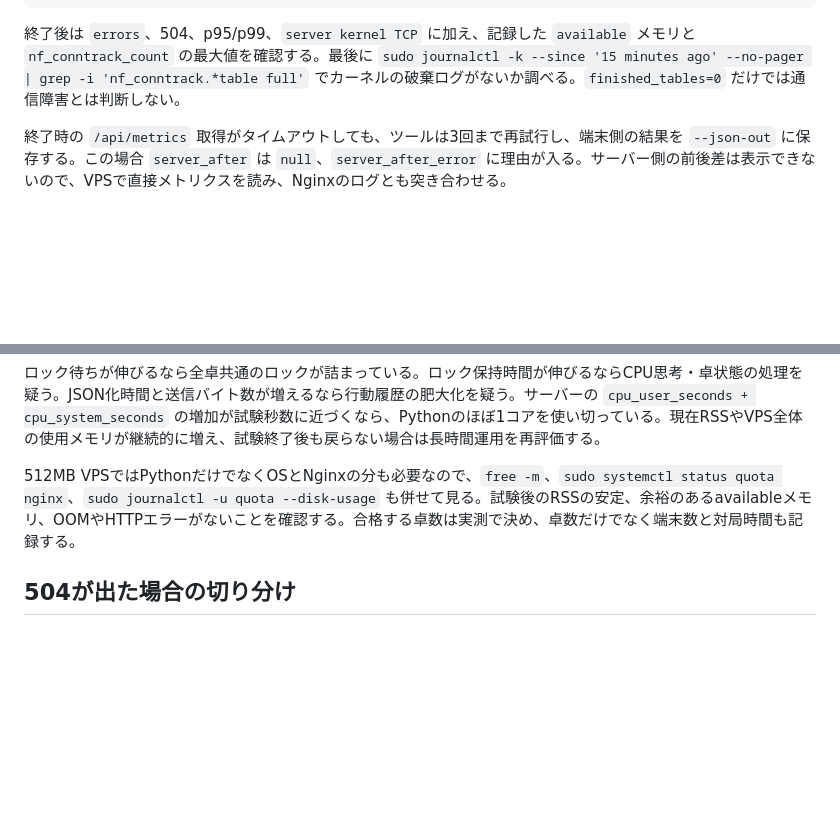
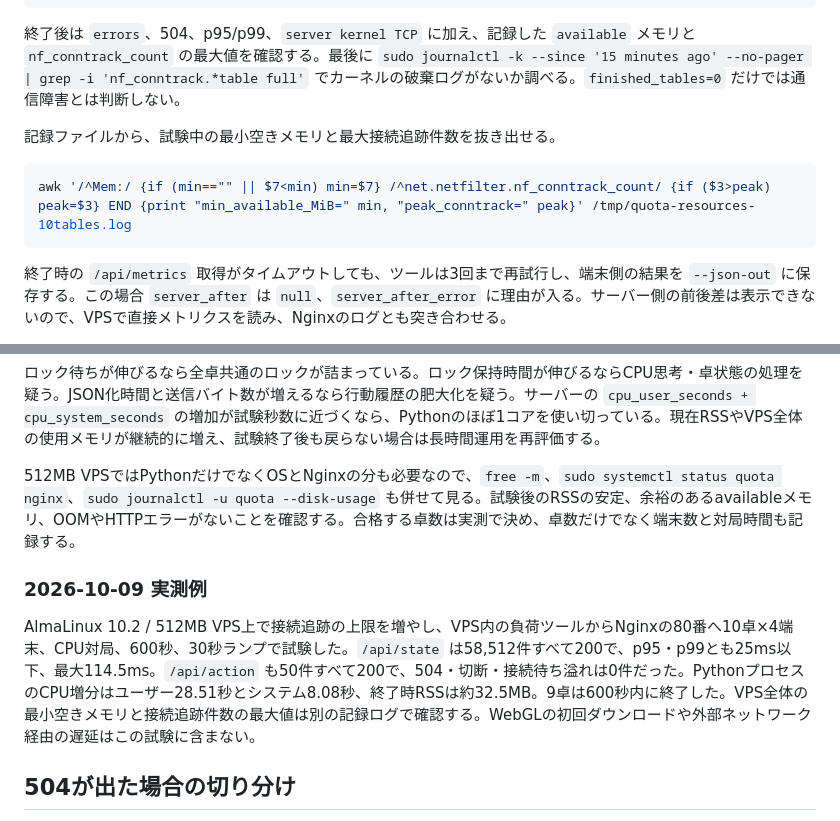
Before and after one commit to 428desmo/quota, a Markdown page: docs/load_testing.md, 2 parts joined by grey strips. Drawn GitHub-style; blank space fills up the shorter version.

Commit message:
Record 10-table VPS load test results

````diff
--- a/docs/load_testing.md
+++ b/docs/load_testing.md
@@ -55,6 +55,12 @@ python3 /tmp/quota-load-test.py --base-url http://127.0.0.1:80 \
 
 終了後は `errors`、504、p95/p99、`server kernel TCP` に加え、記録した `available` メモリと `nf_conntrack_count` の最大値を確認する。最後に `sudo journalctl -k --since '15 minutes ago' --no-pager | grep -i 'nf_conntrack.*table full'` でカーネルの破棄ログがないか調べる。`finished_tables=0` だけでは通信障害とは判断しない。
 
+記録ファイルから、試験中の最小空きメモリと最大接続追跡件数を抜き出せる。
+
+```sh
+awk '/^Mem:/ {if (min=="" || $7<min) min=$7} /^net.netfilter.nf_conntrack_count/ {if ($3>peak) peak=$3} END {print "min_available_MiB=" min, "peak_conntrack=" peak}' /tmp/quota-resources-10tables.log
+```
+
 終了時の `/api/metrics` 取得がタイムアウトしても、ツールは3回まで再試行し、端末側の結果を `--json-out` に保存する。この場合 `server_after` は `null`、`server_after_error` に理由が入る。サーバー側の前後差は表示できないので、VPSで直接メトリクスを読み、Nginxのログとも突き合わせる。
 
 端末側のタイムアウトは `during connect`（TCP接続）、`during send`（送信）、`during response_headers`（応答開始待ち）、`during response_body`（本文受信）の段階別に集計する。VPS上でツールを直接実行しても失敗するなら、SSHトンネルは原因から外れる。`/api/metrics` のAPI処理時間が短く、`listen_overflows` が増えない場合でも、受け付け前の接続や要求の読み込みが遅れる可能性があるため、この段階別の値を確認する。
@@ -83,6 +89,10 @@ python3 /tmp/quota-load-test.py --base-url http://127.0.0.1:80 \
 ロック待ちが伸びるなら全卓共通のロックが詰まっている。ロック保持時間が伸びるならCPU思考・卓状態の処理を疑う。JSON化時間と送信バイト数が増えるなら行動履歴の肥大化を疑う。サーバーの `cpu_user_seconds + cpu_system_seconds` の増加が試験秒数に近づくなら、Pythonのほぼ1コアを使い切っている。現在RSSやVPS全体の使用メモリが継続的に増え、試験終了後も戻らない場合は長時間運用を再評価する。
 
 512MB VPSではPythonだけでなくOSとNginxの分も必要なので、`free -m`、`sudo systemctl status quota nginx`、`sudo journalctl -u quota --disk-usage` も併せて見る。試験後のRSSの安定、余裕のあるavailableメモリ、OOMやHTTPエラーがないことを確認する。合格する卓数は実測で決め、卓数だけでなく端末数と対局時間も記録する。
+
+### 2026-10-09 実測例
+
+AlmaLinux 10.2 / 512MB VPS上で接続追跡の上限を増やし、VPS内の負荷ツールからNginxの80番へ10卓×4端末、CPU対局、600秒、30秒ランプで試験した。`/api/state` は58,512件すべて200で、p95・p99とも25ms以下、最大114.5ms。`/api/action` も50件すべて200で、504・切断・接続待ち溢れは0件だった。PythonプロセスのCPU増分はユーザー28.51秒とシステム8.08秒、終了時RSSは約32.5MB。9卓は600秒内に終了した。VPS全体の最小空きメモリと接続追跡件数の最大値は別の記録ログで確認する。WebGLの初回ダウンロードや外部ネットワーク経由の遅延はこの試験に含まない。
 
 ## 504が出た場合の切り分け
 
````
